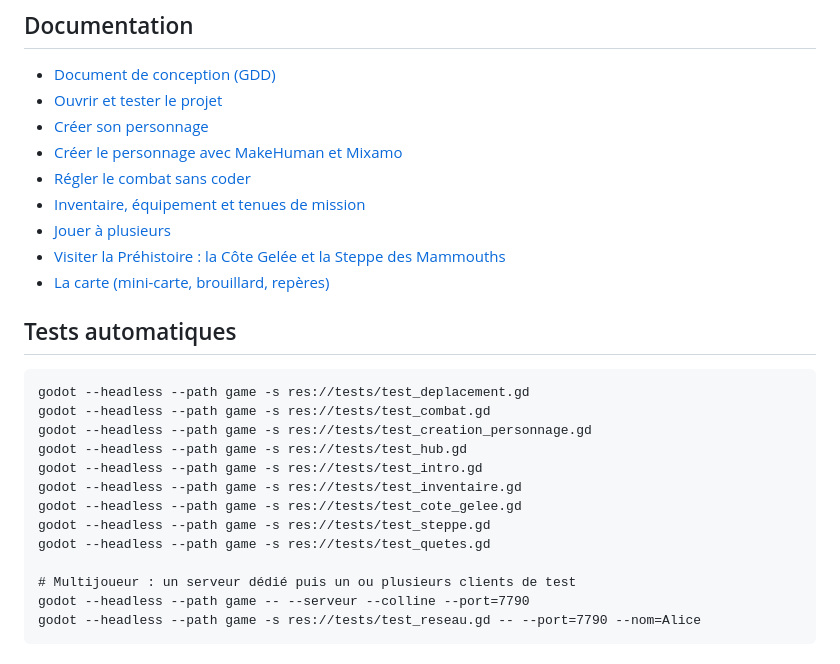
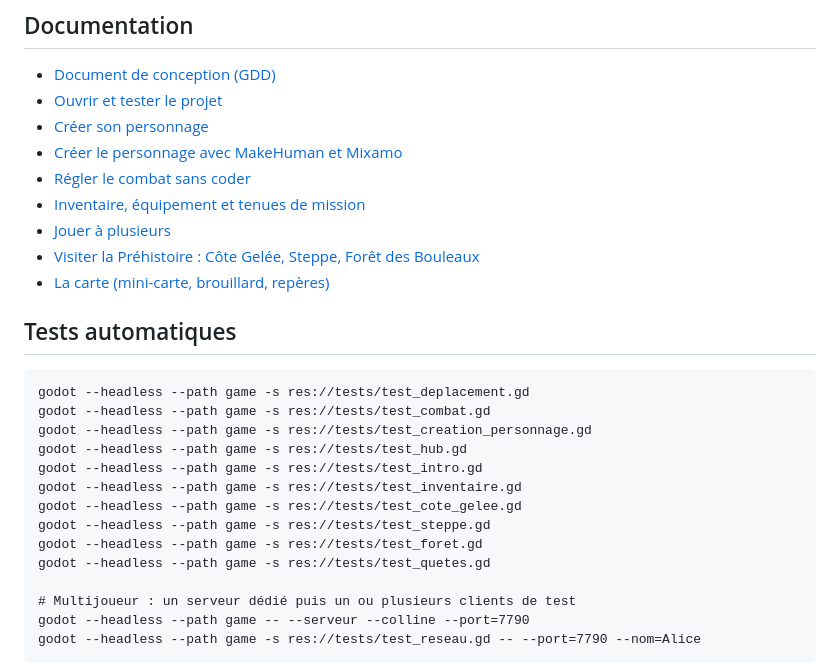
Before and after one commit to macgama/SickWorld, a Markdown page: README.md, the part around the change. Rendered like a GitHub page.

```diff
--- a/README.md
+++ b/README.md
@@ -29,7 +29,7 @@ game/      Le projet Godot (ouvrir game/project.godot)
 - [Régler le combat sans coder](docs/guides/regler-le-combat.md)
 - [Inventaire, équipement et tenues de mission](docs/guides/inventaire-et-tenues.md)
 - [Jouer à plusieurs](docs/guides/jouer-a-plusieurs.md)
-- [Visiter la Préhistoire : la Côte Gelée et la Steppe des Mammouths](docs/guides/visiter-la-prehistoire.md)
+- [Visiter la Préhistoire : Côte Gelée, Steppe, Forêt des Bouleaux](docs/guides/visiter-la-prehistoire.md)
 - [La carte (mini-carte, brouillard, repères)](docs/guides/la-carte.md)
 
 ## Tests automatiques
@@ -43,6 +43,7 @@ godot --headless --path game -s res://tests/test_intro.gd
 godot --headless --path game -s res://tests/test_inventaire.gd
 godot --headless --path game -s res://tests/test_cote_gelee.gd
 godot --headless --path game -s res://tests/test_steppe.gd
+godot --headless --path game -s res://tests/test_foret.gd
 godot --headless --path game -s res://tests/test_quetes.gd
 
 # Multijoueur : un serveur dédié puis un ou plusieurs clients de test
```
Also changed, not shown: docs/guides/visiter-la-prehistoire.md (+25 -4 lines), docs/images/prehistoire-foret.jpg (added), 17 other files.
